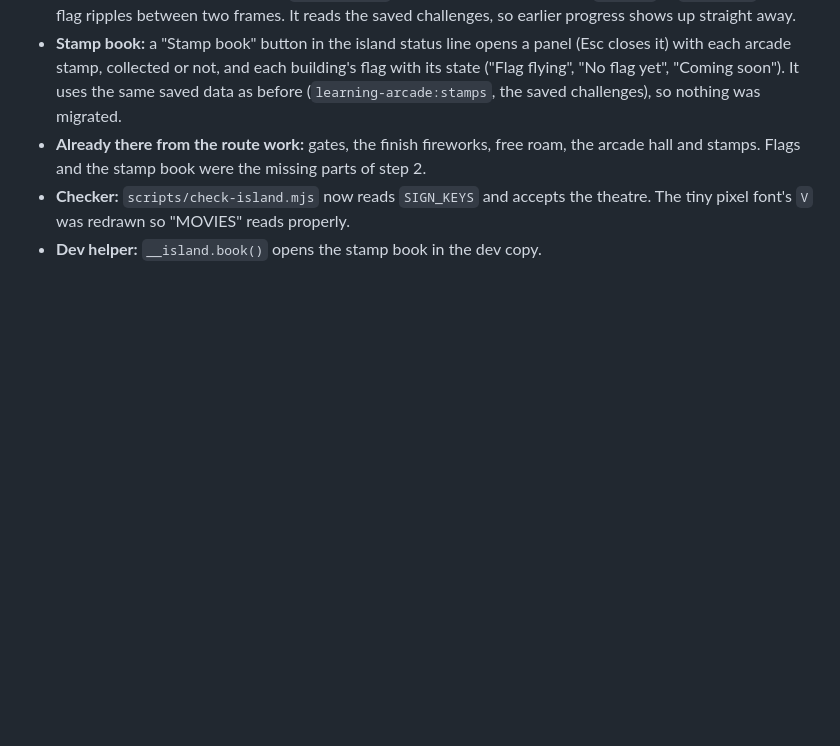
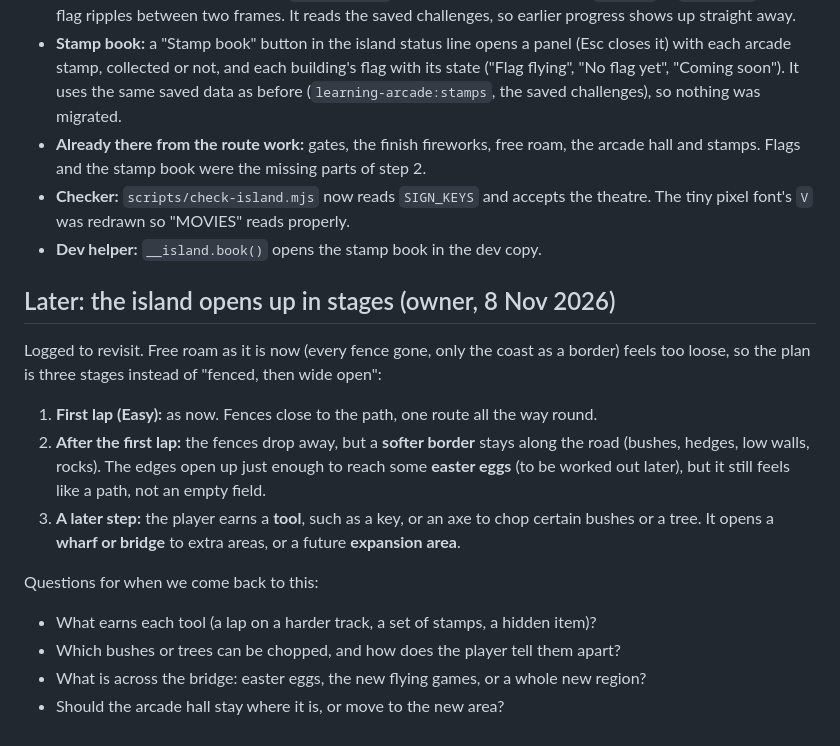
Before and after one commit to jcm-book-library/recall-arcade, a Markdown page: docs/island-design.md, the part around the change. Drawn GitHub-style; blank space fills up the shorter version.

Commit message:
Docs: the island opens up in stages (owner's plan, for later)
Co-Authored-By: Claude Opus 5.5 <noreply@anthropic.com>
Claude-Session: https://claude.ai/code/session_011AJSkF298gNFzSnmtgAPFB

```diff
--- a/docs/island-design.md
+++ b/docs/island-design.md
@@ -127,3 +127,19 @@ Entertainment is the eighth building, so the route is now: Start → … → Mus
 - **Already there from the route work:** gates, the finish fireworks, free roam, the arcade hall and stamps. Flags and the stamp book were the missing parts of step 2.
 - **Checker:** `scripts/check-island.mjs` now reads `SIGN_KEYS` and accepts the theatre. The tiny pixel font's `V` was redrawn so "MOVIES" reads properly.
 - **Dev helper:** `__island.book()` opens the stamp book in the dev copy.
+
+## Later: the island opens up in stages (owner, 8 Nov 2026)
+Logged to revisit. Free roam as it is now (every fence gone, only the coast as a border) feels too loose,
+so the plan is three stages instead of "fenced, then wide open":
+1. **First lap (Easy):** as now. Fences close to the path, one route all the way round.
+2. **After the first lap:** the fences drop away, but a **softer border** stays along the road
+   (bushes, hedges, low walls, rocks). The edges open up just enough to reach some **easter eggs**
+   (to be worked out later), but it still feels like a path, not an empty field.
+3. **A later step:** the player earns a **tool**, such as a key, or an axe to chop certain bushes or a
+   tree. It opens a **wharf or bridge** to extra areas, or a future **expansion area**.
+
+Questions for when we come back to this:
+- What earns each tool (a lap on a harder track, a set of stamps, a hidden item)?
+- Which bushes or trees can be chopped, and how does the player tell them apart?
+- What is across the bridge: easter eggs, the new flying games, or a whole new region?
+- Should the arcade hall stay where it is, or move to the new area?
```
